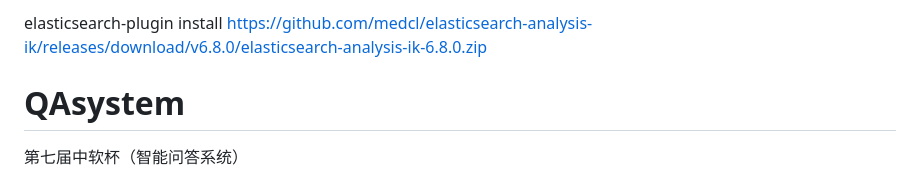
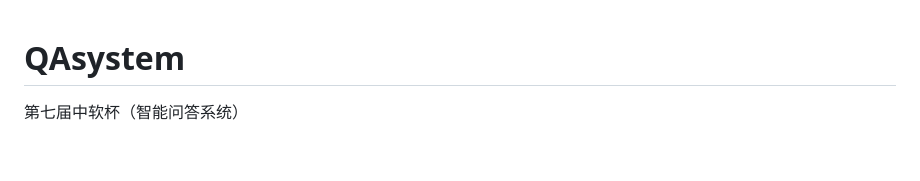
Before and after one commit to Yueshens/QAsystem, a Markdown page: README.md, the part around the change. GitHub-like rendering; blank space fills up the shorter version.

```diff
--- a/README.md
+++ b/README.md
@@ -1,7 +1,3 @@
-elasticsearch-plugin install https://github.com/medcl/elasticsearch-analysis-ik/releases/download/v6.8.0/elasticsearch-analysis-ik-6.8.0.zip
-
-
-
 # QAsystem
 
 第七届中软杯（智能问答系统）
```
